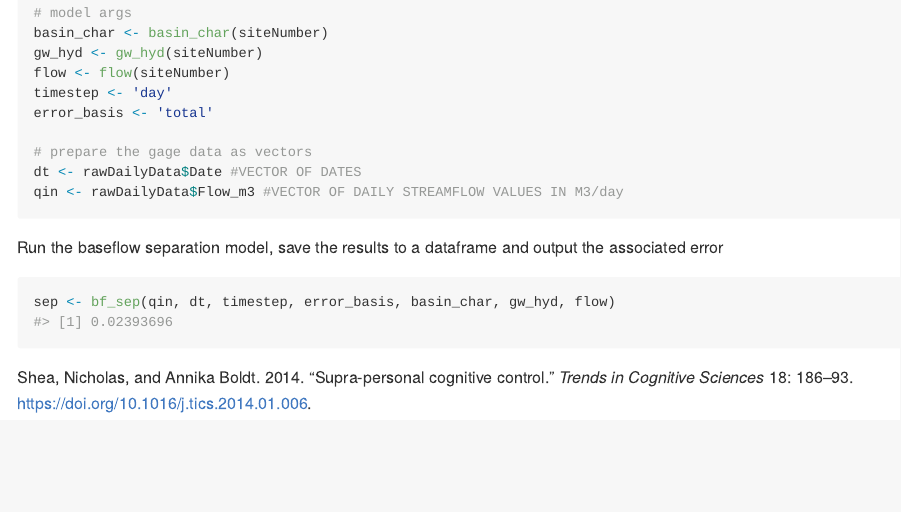
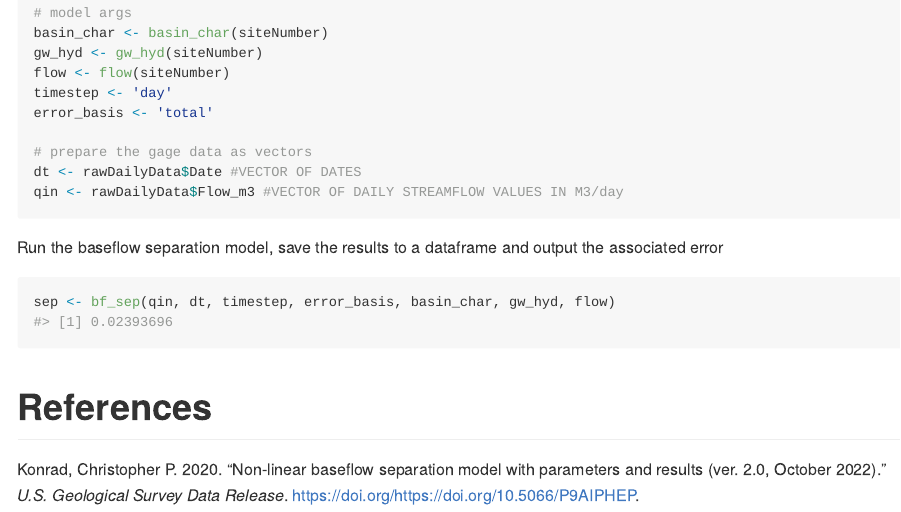
Before and after one commit to jvandens/bfsep, an R Markdown document (README.Rmd): the page in a window 1100 px wide, from 2330 px down. The pictures show the output file README.md that the author committed with the source, drawn offline in the style of GitHub.

Commit message:
README updates and bibliography

````diff
--- a/README.Rmd
+++ b/README.Rmd
@@ -106,6 +106,7 @@ Run the baseflow separation model, save the results to a dataframe and output th
 sep <- bf_sep(qin, dt, timestep, error_basis, basin_char, gw_hyd, flow)
 ```
 
+# References
 
 <!--
 You'll still need to render `README.Rmd` regularly, to keep `README.md` up-to-date. `devtools::build_readme()` is handy for this. You could also use GitHub Actions to re-render `README.Rmd` every time you push. An example workflow can be found here: <https://github.com/r-lib/actions/tree/v1/examples>.
--- a/bibliography.bib
+++ b/bibliography.bib
@@ -1,9 +1,7 @@
-@article{Shea2014,
-  author =        {Shea, Nicholas and Boldt, Annika},
-  journal =       {Trends in Cognitive Sciences},
-  pages =         {186--193},
-  title =         {{Supra-personal cognitive control}},
-  volume =        {18},
-  year =          {2014},
-  doi =           {10.1016/j.tics.2014.01.006},
+@article{Konrad2020,
+  author =        {Konrad, Christopher P.},
+  journal =       {U.S. Geological Survey data release},
+  title =         {{Non-linear baseflow separation model with parameters and results (ver. 2.0, October 2022)}},
+  year =          {2020},
+  doi =           {https://doi.org/10.5066/P9AIPHEP},
 }
````
Also changed, not shown: README.md, README.Rmd (2 more changed lines).
